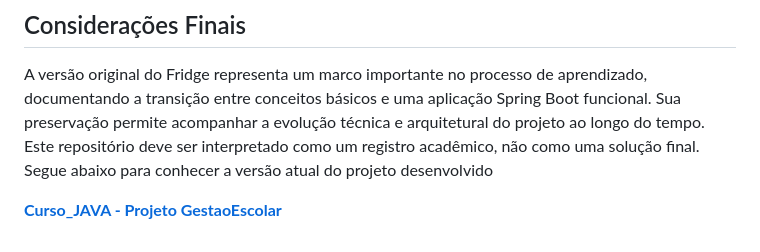
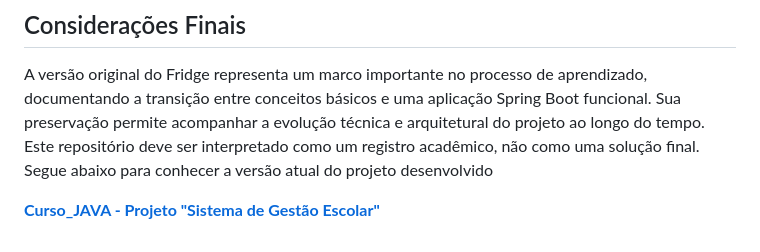
Before and after one commit to douglasmasuzzo/Faculdade, a Markdown page: ADS - 2º CICLO/Ling. de Programação - JAVA/README.md, the part around the change. Drawn GitHub-style.

Commit message:
Reescrevendo anotação

```diff
--- a/ADS - 2º CICLO/Ling. de Programação - JAVA/README.md
+++ b/ADS - 2º CICLO/Ling. de Programação - JAVA/README.md
@@ -64,4 +64,4 @@ A versão original do Fridge representa um marco importante no processo de apren
 e uma aplicação Spring Boot funcional. Sua preservação permite acompanhar a evolução técnica e arquitetural do projeto ao longo do tempo.
 Este repositório deve ser interpretado como um registro acadêmico, não como uma solução final. Segue abaixo para conhecer a versão atual do projeto desenvolvido
 
-[**Curso_JAVA - Projeto GestaoEscolar**](https://github.com/douglasmasuzzo/Curso_JAVA/tree/main/Projeto%20-%20SpringBoot/Projeto_Java/GestaoEscolar)
+[**Curso_JAVA - Projeto "Sistema de Gestão Escolar"**](https://github.com/douglasmasuzzo/Curso_JAVA/tree/main/Projeto%20-%20SpringBoot/Projeto_Java/GestaoEscolar)
```
